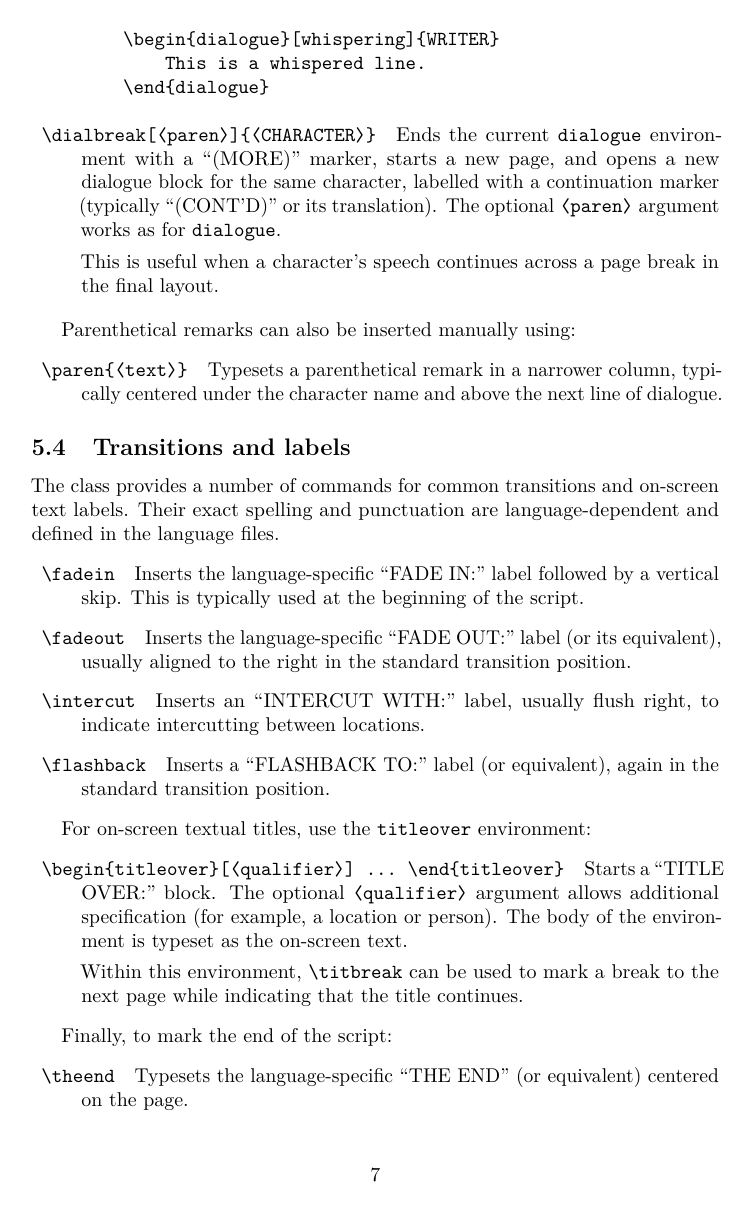
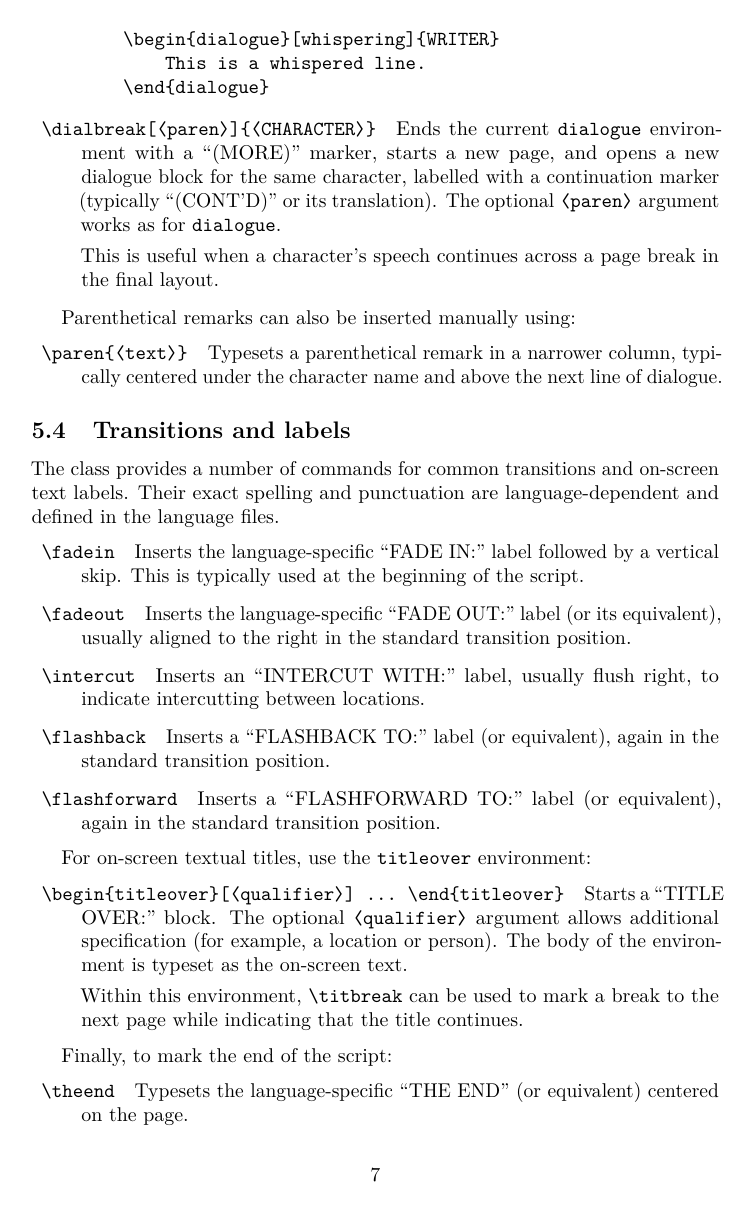
Before and after one commit to jacorbal/screenwriter, a LaTeX paper (doc/screenwriter-doc-letter.tex, which reads tex/screenwriter.cls): page 7 of 10. The pictures show the PDF file doc/screenwriter-doc-letter.pdf that the author committed with the source.

Commit message:
Update language files and added command

```diff
--- a/doc/screenwriter-doc-letter.tex
+++ b/doc/screenwriter-doc-letter.tex
@@ -1,8 +1,8 @@
-% Documentation text for `screenwriter-doc.tex', version 1.0.2
-% Paper size: letter
+% Documentation text for `screenwriter-doc.tex', version 1.0.3
+% Paper size: A4
 % J. A. Corbal, 2026
 
-\documentclass[letter]{article}
+\documentclass[letterpaper]{article}
 
 \usepackage[T1]{fontenc}
 %\usepackage[utf8]{inputenc}
@@ -183,9 +183,11 @@ In a typical screenplay document:
     optional parentheticals and continuation marks handled by
     \verb|\dialbreak|.
   \item Transitions such as \verb|\fadein|, \verb|\fadeout|,
-        \verb|\intercut| and \verb|\flashback| are used where needed.
-  \item The script can end with \verb|\theend|, which inserts the
-        language-dependent ``THE END'' marker centered on the page.
+    \verb|\intercut|, \verb|\flashback| and \verb|\flashforward| are
+    used where needed.
+  \item The script can end with
+    \verb|\theend|, which inserts the language-dependent ``THE END''
+    marker centered on the page.
 \end{itemize}
 
 %}}}
@@ -408,6 +410,8 @@ language-dependent and defined in the language files.
     usually flush right, to indicate intercutting between locations.
   \item[] \verb|\flashback|\quad  Inserts a ``FLASHBACK TO:'' label (or
     equivalent), again in the standard transition position.
+  \item[] \verb|\flashforward|\quad  Inserts a ``FLASHFORWARD TO:''
+    label (or equivalent), again in the standard transition position.
 \end{description}
 
 For on-screen textual titles, use the \verb|titleover| environment:
@@ -487,7 +492,7 @@ each language file:
   \item Transitions and labels:\\
     \verb|\myfadeintext|, \verb|\myfadeouttext|,
     \verb|\mytitleovertext|, \verb|\myintercuttext|,
-    \verb|\myflashbacktext|.
+    \verb|\myflashbacktext|, \verb|\myflashforwardtext|.
   \item Scene heading components:\\
     \verb|\myinttext|, \verb|\myexttext|,
     \verb|\myplacesep|, \verb|\mysepintext|,
--- a/tex/screenwriter.cls
+++ b/tex/screenwriter.cls
@@ -357,8 +358,10 @@
 
 \newcommand*{\intercuttext}{\myintercuttext}
 \newcommand*{\flashbacktext}{\myflashbacktext}
+\newcommand*{\flashforwardtext}{\myflashforwardtext}
 \newcommand*{\fadeouttext}{\myfadeouttext}
 
 \newcommand{\intercut}{\RIGHT{\intercuttext}{\punctcharA}}
 \newcommand{\flashback}{\RIGHT{\flashbacktext}{\punctcharA}}
+\newcommand{\flashforward}{\RIGHT{\flashforwardtext}{\punctcharA}}
 \newcommand{\fadeout}{\RIGHT{\fadeouttext}{\punctcharB}}
```
Also changed, not shown: doc/screenwriter-doc-a4.tex (+11 -6 lines), README.md, doc/screenwriter-doc-a4.pdf, doc/screenwriter-doc-letter.pdf, tex/lang/screenwriter-lang-catalan.ldf, tex/lang/screenwriter-lang-esperanto.ldf, tex/lang/screenwriter-lang-french.ldf, tex/lang/screenwriter-lang-galician.ldf, tex/lang/screenwriter-lang-german.ldf, tex/lang/screenwriter-lang-italian.ldf, tex/lang/screenwriter-lang-portuguese.ldf, tex/lang/screenwriter-lang-spanish.ldf, doc/screenwriter-doc-letter.tex (7 more changed lines), tex/screenwriter.cls (5 more changed lines), 1 other file. Lines whose indentation alone changed are shown as unchanged.
